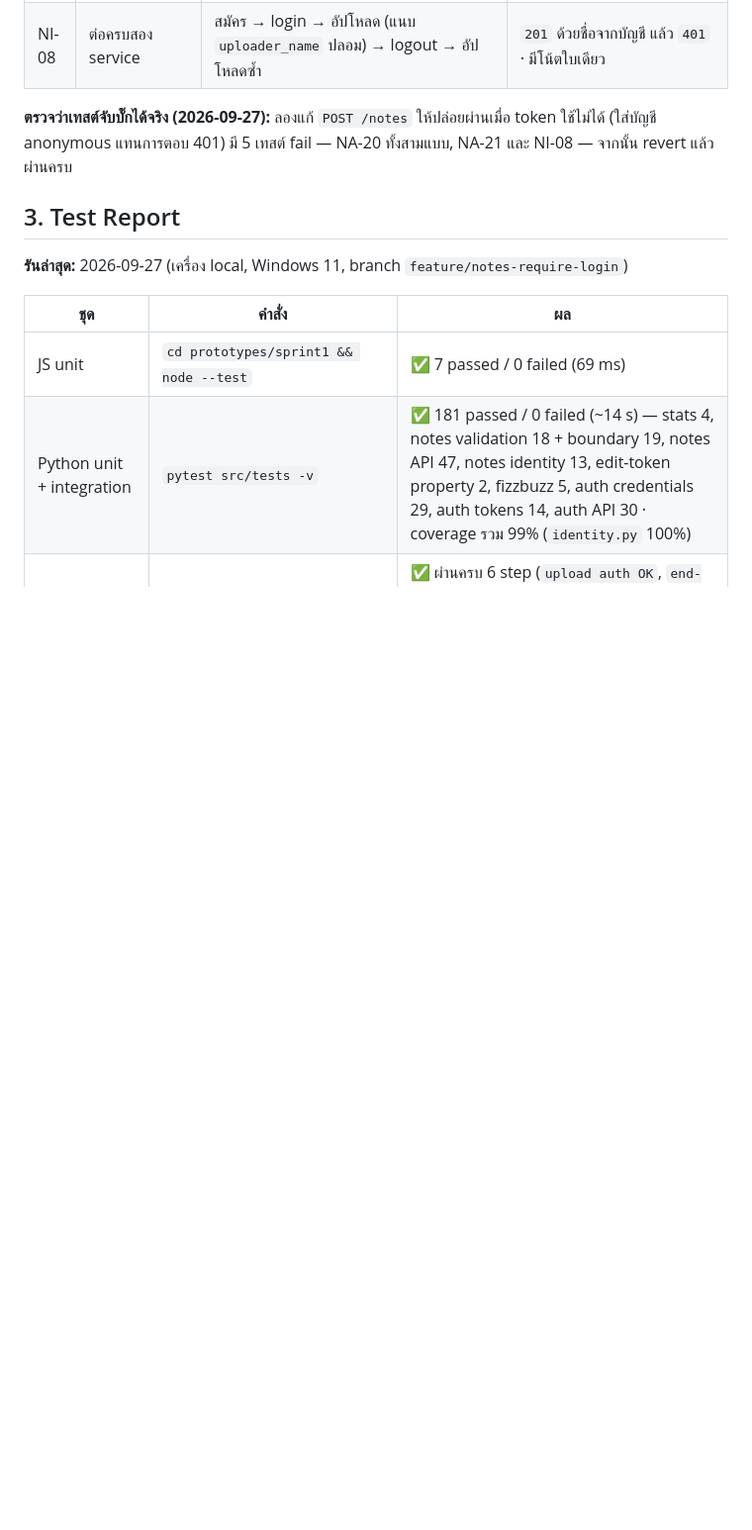
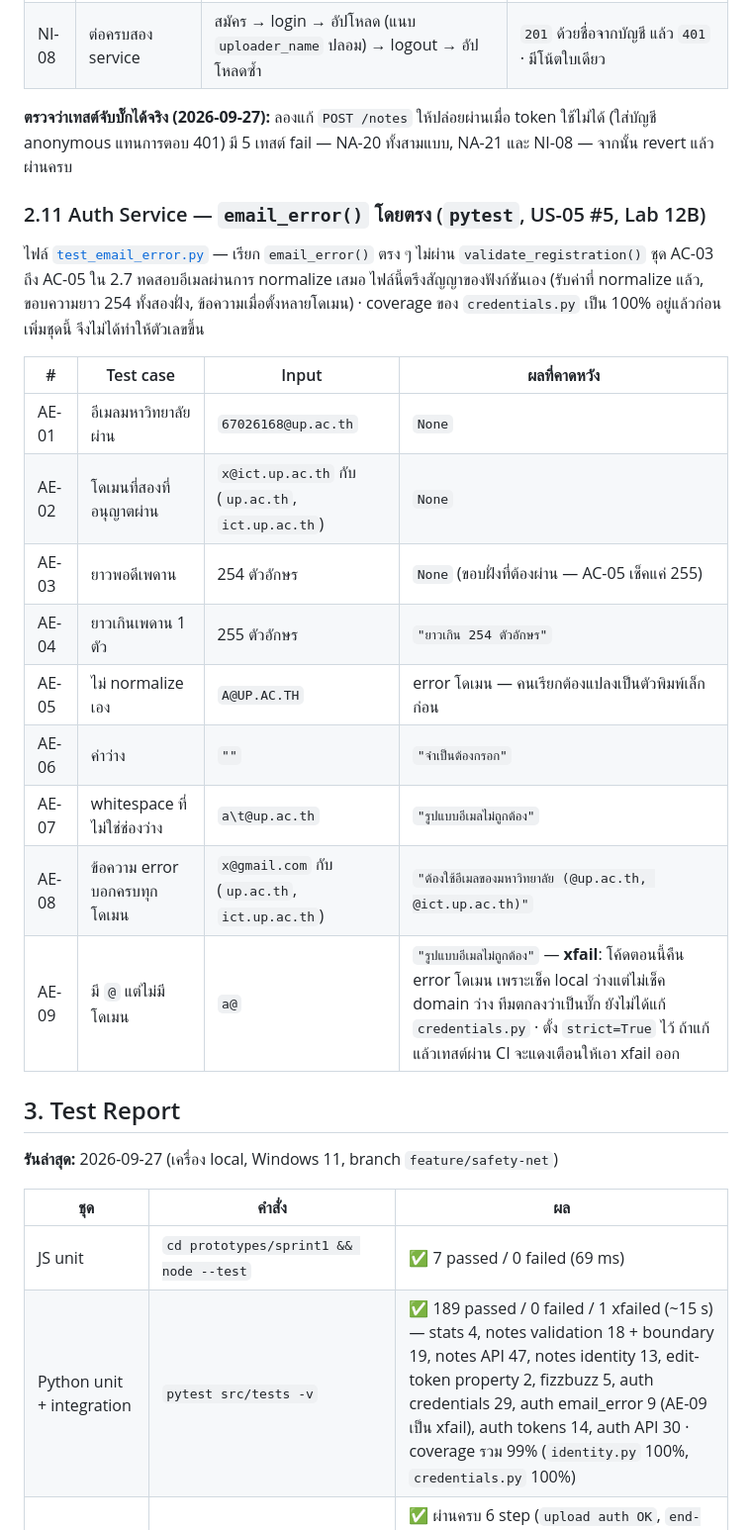
Before and after one commit to Software-Engineering-Concepts-2026/se-sec2-team-05, a Markdown page: docs/testing/readme.md, the part around the change. Shown at 99% size. Rendered like a GitHub page; blank space fills up the shorter version.

Commit message:
docs(testing): catalog email_error tests AE-01..AE-09 (Lab12B phase B)

```diff
--- a/docs/testing/readme.md
+++ b/docs/testing/readme.md
@@ -219,14 +219,33 @@ Stats Service ที่คืน mock data กับ prototype ฝั่ง fron
 **ตรวจว่าเทสต์จับบั๊กได้จริง (2026-09-27):** ลองแก้ `POST /notes` ให้ปล่อยผ่านเมื่อ token ใช้ไม่ได้
 (ใส่บัญชี anonymous แทนการตอบ 401) มี 5 เทสต์ fail — NA-20 ทั้งสามแบบ, NA-21 และ NI-08 — จากนั้น revert แล้วผ่านครบ
 
+### 2.11 Auth Service — `email_error()` โดยตรง (`pytest`, US-05 #5, Lab 12B)
+
+ไฟล์ [`test_email_error.py`](../../src/tests/test_email_error.py) — เรียก `email_error()` ตรง ๆ ไม่ผ่าน `validate_registration()`
+ชุด AC-03 ถึง AC-05 ใน 2.7 ทดสอบอีเมลผ่านการ normalize เสมอ ไฟล์นี้ตรึงสัญญาของฟังก์ชันเอง
+(รับค่าที่ normalize แล้ว, ขอบความยาว 254 ทั้งสองฝั่ง, ข้อความเมื่อตั้งหลายโดเมน) · coverage ของ `credentials.py`
+เป็น 100% อยู่แล้วก่อนเพิ่มชุดนี้ จึงไม่ได้ทำให้ตัวเลขขึ้น
+
+| # | Test case | Input | ผลที่คาดหวัง |
+| --- | --- | --- | --- |
+| AE-01 | อีเมลมหาวิทยาลัยผ่าน | `67026168@up.ac.th` | `None` |
+| AE-02 | โดเมนที่สองที่อนุญาตผ่าน | `x@ict.up.ac.th` กับ (`up.ac.th`, `ict.up.ac.th`) | `None` |
+| AE-03 | ยาวพอดีเพดาน | 254 ตัวอักษร | `None` (ขอบฝั่งที่ต้องผ่าน — AC-05 เช็คแค่ 255) |
+| AE-04 | ยาวเกินเพดาน 1 ตัว | 255 ตัวอักษร | `"ยาวเกิน 254 ตัวอักษร"` |
+| AE-05 | ไม่ normalize เอง | `A@UP.AC.TH` | error โดเมน — คนเรียกต้องแปลงเป็นตัวพิมพ์เล็กก่อน |
+| AE-06 | ค่าว่าง | `""` | `"จำเป็นต้องกรอก"` |
+| AE-07 | whitespace ที่ไม่ใช่ช่องว่าง | `a\t@up.ac.th` | `"รูปแบบอีเมลไม่ถูกต้อง"` |
+| AE-08 | ข้อความ error บอกครบทุกโดเมน | `x@gmail.com` กับ (`up.ac.th`, `ict.up.ac.th`) | `"ต้องใช้อีเมลของมหาวิทยาลัย (@up.ac.th, @ict.up.ac.th)"` |
+| AE-09 | มี `@` แต่ไม่มีโดเมน | `a@` | `"รูปแบบอีเมลไม่ถูกต้อง"` — **xfail**: โค้ดตอนนี้คืน error โดเมน เพราะเช็ค local ว่างแต่ไม่เช็ค domain ว่าง ทีมตกลงว่าเป็นบั๊ก ยังไม่ได้แก้ `credentials.py` · ตั้ง `strict=True` ไว้ ถ้าแก้แล้วเทสต์ผ่าน CI จะแดงเตือนให้เอา xfail ออก |
+
 ## 3. Test Report
 
-**รันล่าสุด:** 2026-09-27 (เครื่อง local, Windows 11, branch `feature/notes-require-login`)
+**รันล่าสุด:** 2026-09-27 (เครื่อง local, Windows 11, branch `feature/safety-net`)
 
 | ชุด | คำสั่ง | ผล |
 | --- | --- | --- |
 | JS unit | `cd prototypes/sprint1 && node --test` | ✅ 7 passed / 0 failed (69 ms) |
-| Python unit + integration | `pytest src/tests -v` | ✅ 181 passed / 0 failed (~14 s) — stats 4, notes validation 18 + boundary 19, notes API 47, notes identity 13, edit-token property 2, fizzbuzz 5, auth credentials 29, auth tokens 14, auth API 30 · coverage รวม 99% (`identity.py` 100%) |
+| Python unit + integration | `pytest src/tests -v` | ✅ 189 passed / 0 failed / 1 xfailed (~15 s) — stats 4, notes validation 18 + boundary 19, notes API 47, notes identity 13, edit-token property 2, fizzbuzz 5, auth credentials 29, auth email_error 9 (AE-09 เป็น xfail), auth tokens 14, auth API 30 · coverage รวม 99% (`identity.py` 100%, `credentials.py` 100%) |
 | Smoke DK-03 ถึง DK-06 แบบไม่ใช้ Docker | รัน `auth-service` กับ `notes-service` ตัวจริงบน SQLite (notes ชี้ `AUTH_SERVICE_URL` ไปที่ auth) แล้วรันสคริปต์ `run:` ของแต่ละ step ที่ดึงออกมาจาก `ci.yml` ตรง ๆ | ✅ ผ่านครบ 6 step (`upload auth OK`, `end-to-end OK`, `edit/delete OK`, `auth OK`, validation `400`) · บน Postgres + compose จริงรอผลจาก CI เพราะ Docker daemon ไม่ได้เปิดบนเครื่องที่ใช้เขียน · ตอนรันบน Windows ต้องแทน `/tmp/` เป็น path ของ Windows เพราะ curl ของ Windows อ่าน `/tmp` ของ Git Bash ไม่ได้ (ไม่ได้แก้ใน `ci.yml` เพราะ CI รันบน Linux) |
 | Container smoke (compose e2e) | `docker compose up` + `curl` | ✅ ผ่านบน CI ([run #33351842320](https://github.com/Software-Engineering-Concepts-2026/se-sec2-team-05/actions/runs/33351842320), 1m6s) — log ยืนยัน `created note #1` และ `end-to-end OK` · ไม่ได้รัน local เพราะ Docker daemon ไม่ได้เปิดบนเครื่องที่ใช้เขียน |
 
```
